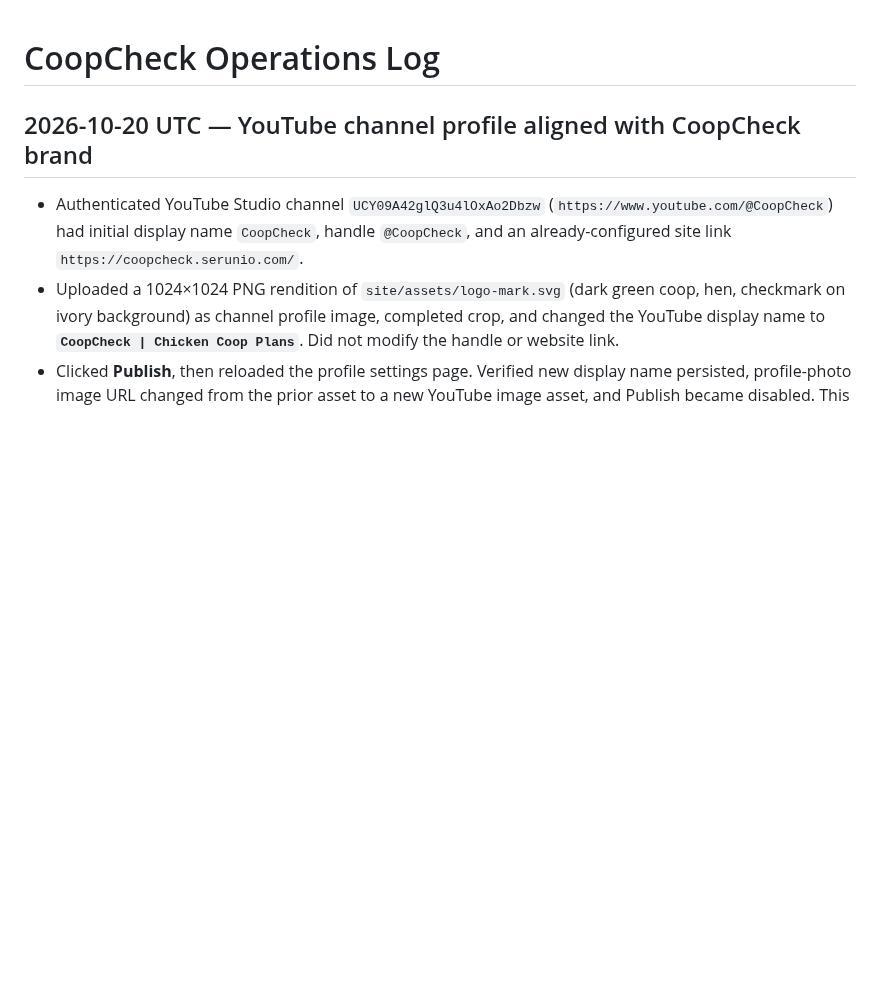
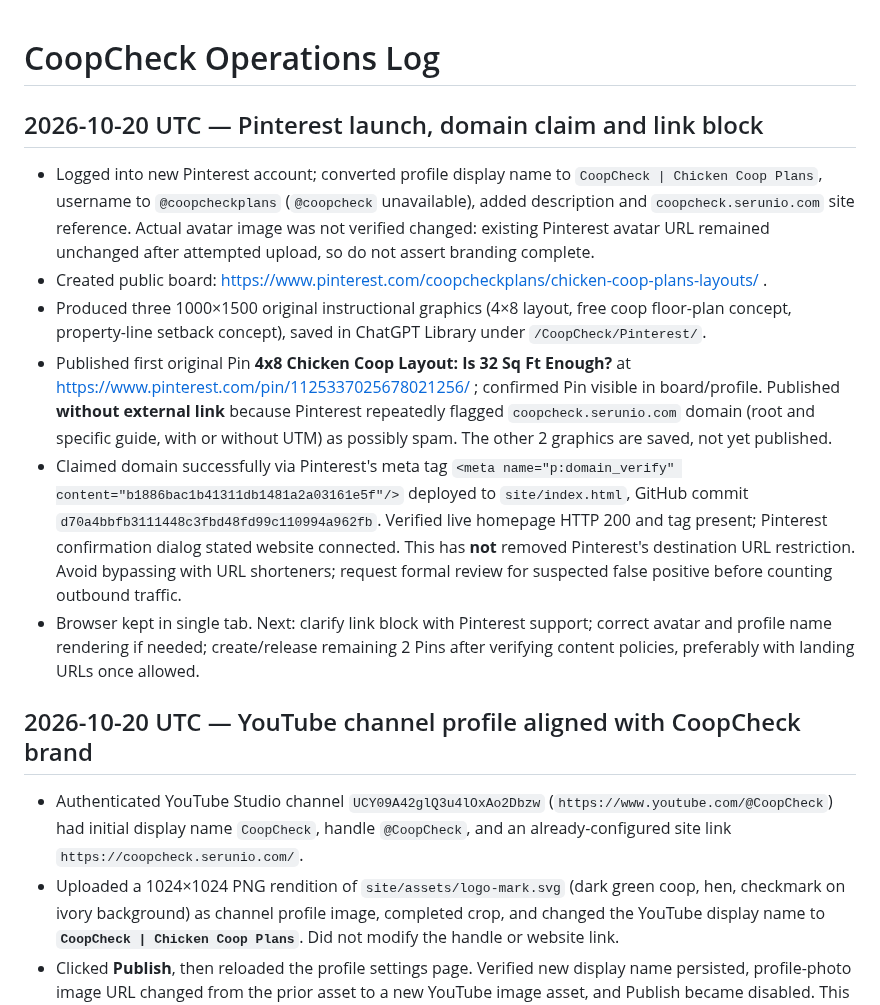
Before and after one commit to DragonChenCL/CoopCheck, a Markdown page: docs/operations/LOG.md, the part around the change. Rendered like a GitHub page; blank space fills up the shorter version.

Commit message:
docs(ops): record Pinterest launch, Pin and verified domain claim

```diff
--- a/docs/operations/LOG.md
+++ b/docs/operations/LOG.md
@@ -1,4 +1,13 @@
 # CoopCheck Operations Log
+
+## 2026-10-20 UTC — Pinterest launch, domain claim and link block
+
+- Logged into new Pinterest account; converted profile display name to `CoopCheck | Chicken Coop Plans`, username to `@coopcheckplans` (`@coopcheck` unavailable), added description and `coopcheck.serunio.com` site reference. Actual avatar image was not verified changed: existing Pinterest avatar URL remained unchanged after attempted upload, so do not assert branding complete.
+- Created public board: https://www.pinterest.com/coopcheckplans/chicken-coop-plans-layouts/ .
+- Produced three 1000×1500 original instructional graphics (4×8 layout, free coop floor-plan concept, property-line setback concept), saved in ChatGPT Library under `/CoopCheck/Pinterest/`.
+- Published first original Pin **4x8 Chicken Coop Layout: Is 32 Sq Ft Enough?** at https://www.pinterest.com/pin/1125337025678021256/ ; confirmed Pin visible in board/profile. Published **without external link** because Pinterest repeatedly flagged `coopcheck.serunio.com` domain (root and specific guide, with or without UTM) as possibly spam. The other 2 graphics are saved, not yet published.
+- Claimed domain successfully via Pinterest's meta tag `<meta name="p:domain_verify" content="b1886bac1b41311db1481a2a03161e5f"/>` deployed to `site/index.html`, GitHub commit `d70a4bbfb3111448c3fbd48fd99c110994a962fb`. Verified live homepage HTTP 200 and tag present; Pinterest confirmation dialog stated website connected. This has **not** removed Pinterest's destination URL restriction. Avoid bypassing with URL shorteners; request formal review for suspected false positive before counting outbound traffic.
+- Browser kept in single tab. Next: clarify link block with Pinterest support; correct avatar and profile name rendering if needed; create/release remaining 2 Pins after verifying content policies, preferably with landing URLs once allowed.
 
 ## 2026-10-20 UTC — YouTube channel profile aligned with CoopCheck brand
 
```
